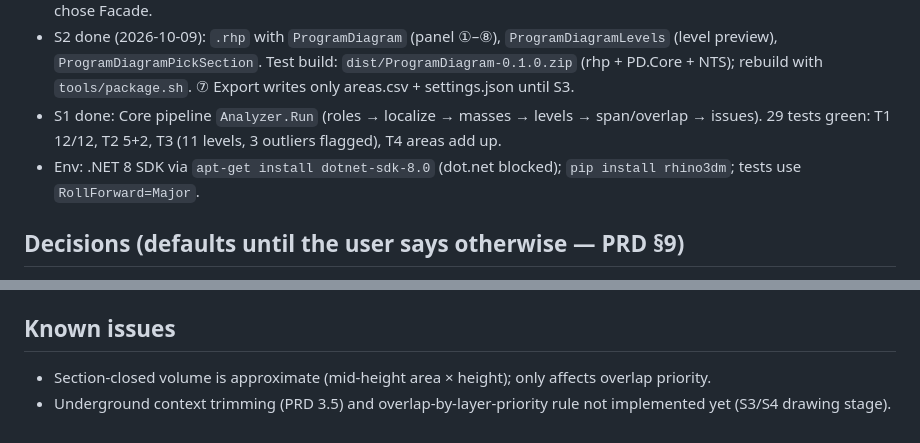
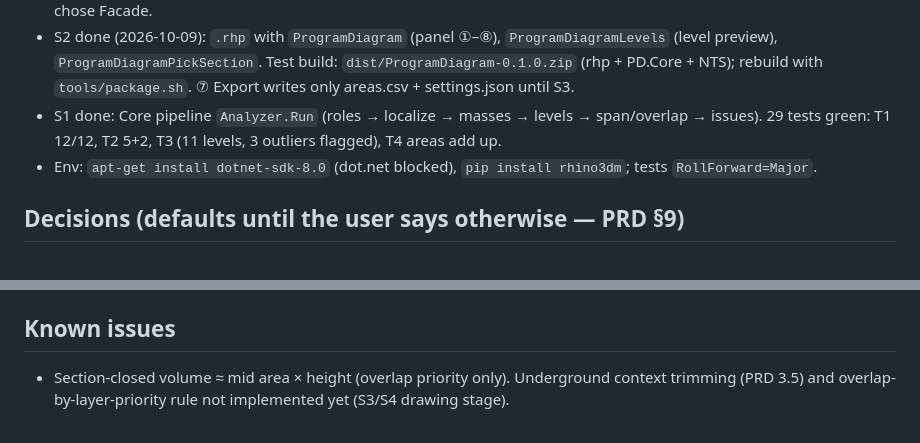
Before and after one commit to WUChunya/Testing-Projects, a Markdown page: docs/PROGRESS.md, 2 parts joined by grey strips. GitHub-like rendering.

Commit message:
Trim PROGRESS to 40 lines
Co-Authored-By: Claude Opus 5.5 <noreply@anthropic.com>
Claude-Session: https://claude.ai/code/session_01NGhY4RMJ7MQbhkN9y72p2V

```diff
--- a/docs/PROGRESS.md
+++ b/docs/PROGRESS.md
@@ -11,7 +11,7 @@ Update at the end of every session: keep ≤40 lines total, newest first. Replac
 - S2 done (2026-10-09): `.rhp` with `ProgramDiagram` (panel ①–⑧), `ProgramDiagramLevels` (level preview), `ProgramDiagramPickSection`.
   Test build: `dist/ProgramDiagram-0.1.0.zip` (rhp + PD.Core + NTS); rebuild with `tools/package.sh`. ⑦ Export writes only areas.csv + settings.json until S3.
 - S1 done: Core pipeline `Analyzer.Run` (roles → localize → masses → levels → span/overlap → issues). 29 tests green: T1 12/12, T2 5+2, T3 (11 levels, 3 outliers flagged), T4 areas add up.
-- Env: .NET 8 SDK via `apt-get install dotnet-sdk-8.0` (dot.net blocked); `pip install rhino3dm`; tests use `RollForward=Major`.
+- Env: `apt-get install dotnet-sdk-8.0` (dot.net blocked), `pip install rhino3dm`; tests `RollForward=Major`.
 
 ## Decisions (defaults until the user says otherwise — PRD §9)
 - Overlap: smaller volume wins. Span: 2 levels and ≤1.6× story → keep as tall space (area counted on base level, upper = open-to-below); else split.
@@ -38,5 +38,4 @@ Update at the end of every session: keep ≤40 lines total, newest first. Replac
 8. Optional: drag the `.yak` into Rhino (VERIFY-WIN that Rhino 8 installs it).
 
 ## Known issues
-- Section-closed volume is approximate (mid-height area × height); only affects overlap priority.
-- Underground context trimming (PRD 3.5) and overlap-by-layer-priority rule not implemented yet (S3/S4 drawing stage).
+- Section-closed volume ≈ mid area × height (overlap priority only). Underground context trimming (PRD 3.5) and overlap-by-layer-priority rule not implemented yet (S3/S4 drawing stage).
```
